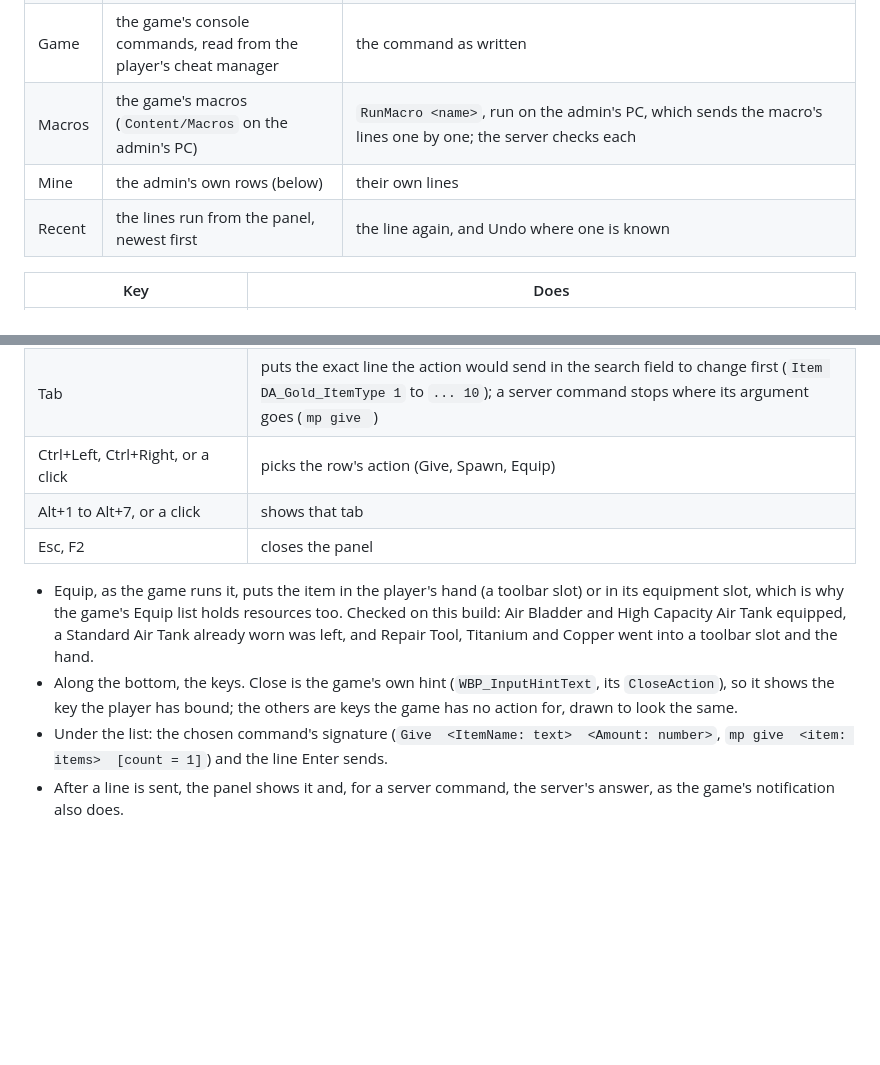
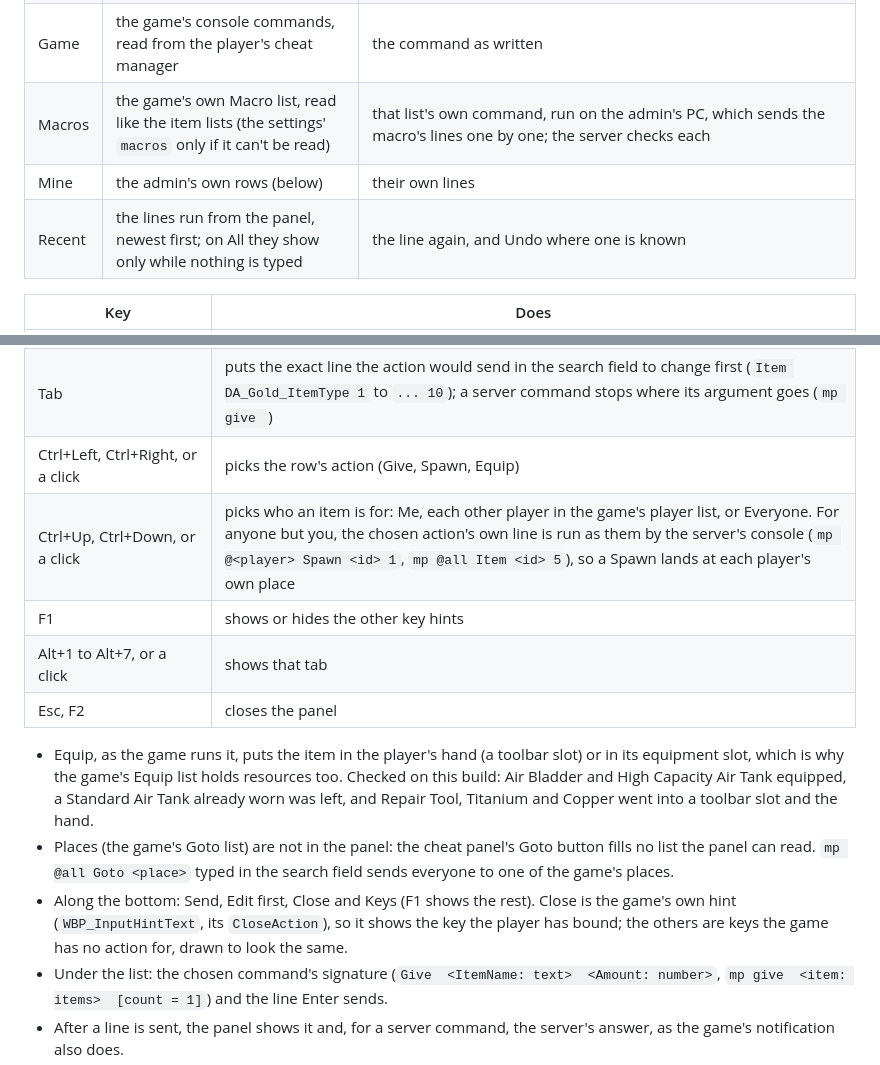
Before and after one commit to moonpool-server/moonpool, a Markdown page: docs/admin.md, 2 parts joined by grey strips. Drawn GitHub-style; blank space fills up the shorter version.

Commit message:
Admin panel: actions for other players, macros from the game, and a tighter, clearer layout (#182)
* Admin panel: give to another player or everyone through the server, macros from the game's own list, item categories from its data; fits its content, larger text, clearer selection, fewer key hints; README picture

* Admin panel: for another player or everyone, the chosen action's own line is run as them (Spawn lands at each one's place); 1 result

```diff
--- a/docs/admin.md
+++ b/docs/admin.md
@@ -166,9 +166,9 @@ Not yet tested with a second player:
 | Items | the game's items, one row each, the data name under the display name | Give, Spawn and Equip, each only where the game's own Item, Spawn and Equip lists hold the item, with that list's own command (`Item <id> <count>`, `Spawn <id> <count>`, `Equip <id>`). A Tadpole, which the game's Item list leaves out, only spawns |
 | Server | the server's console commands, from its own `console.json` | `mp <command> <arguments>` |
 | Game | the game's console commands, read from the player's cheat manager | the command as written |
-| Macros | the game's macros (`Content/Macros` on the admin's PC) | `RunMacro <name>`, run on the admin's PC, which sends the macro's lines one by one; the server checks each |
+| Macros | the game's own Macro list, read like the item lists (the settings' `macros` only if it can't be read) | that list's own command, run on the admin's PC, which sends the macro's lines one by one; the server checks each |
 | Mine | the admin's own rows (below) | their own lines |
-| Recent | the lines run from the panel, newest first | the line again, and Undo where one is known |
+| Recent | the lines run from the panel, newest first; on All they show only while nothing is typed | the line again, and Undo where one is known |
 
 | Key | Does |
 |---|---|
@@ -177,11 +177,14 @@ Not yet tested with a second player:
 | Enter | sends the chosen action at once, or, with nothing matching, the line as typed |
 | Tab | puts the exact line the action would send in the search field to change first (`Item DA_Gold_ItemType 1` to `... 10`); a server command stops where its argument goes (`mp give `) |
 | Ctrl+Left, Ctrl+Right, or a click | picks the row's action (Give, Spawn, Equip) |
+| Ctrl+Up, Ctrl+Down, or a click | picks who an item is for: Me, each other player in the game's player list, or Everyone. For anyone but you, the chosen action's own line is run as them by the server's console (`mp @<player> Spawn <id> 1`, `mp @all Item <id> 5`), so a Spawn lands at each player's own place |
+| F1 | shows or hides the other key hints |
 | Alt+1 to Alt+7, or a click | shows that tab |
 | Esc, F2 | closes the panel |
 
 - Equip, as the game runs it, puts the item in the player's hand (a toolbar slot) or in its equipment slot, which is why the game's Equip list holds resources too. Checked on this build: Air Bladder and High Capacity Air Tank equipped, a Standard Air Tank already worn was left, and Repair Tool, Titanium and Copper went into a toolbar slot and the hand.
-- Along the bottom, the keys. Close is the game's own hint (`WBP_InputHintText`, its `CloseAction`), so it shows the key the player has bound; the others are keys the game has no action for, drawn to look the same.
+- Places (the game's Goto list) are not in the panel: the cheat panel's Goto button fills no list the panel can read. `mp @all Goto <place>` typed in the search field sends everyone to one of the game's places.
+- Along the bottom: Send, Edit first, Close and Keys (F1 shows the rest). Close is the game's own hint (`WBP_InputHintText`, its `CloseAction`), so it shows the key the player has bound; the others are keys the game has no action for, drawn to look the same.
 - Under the list: the chosen command's signature (`Give  <ItemName: text>  <Amount: number>`, `mp give  <item: items>  [count = 1]`) and the line Enter sends.
 - After a line is sent, the panel shows it and, for a server command, the server's answer, as the game's notification also does.
 - Undo, from Recent: a spawn by `mp undo`, a tag by its untag, `DayOnly 1` by `DayOnly 0`, `FreezeTime` by `UnfreezeTime`, a toggle (God, Fly, NoClip, …) by running it again. The rules are `opposites` in `config.lua`. A given item has no undo.
```
Also changed, not shown: README.md (+2 -0 lines), docs/legal.md (+1 -1 lines), docs/images/admin-panel.png (added), 5 other files.
